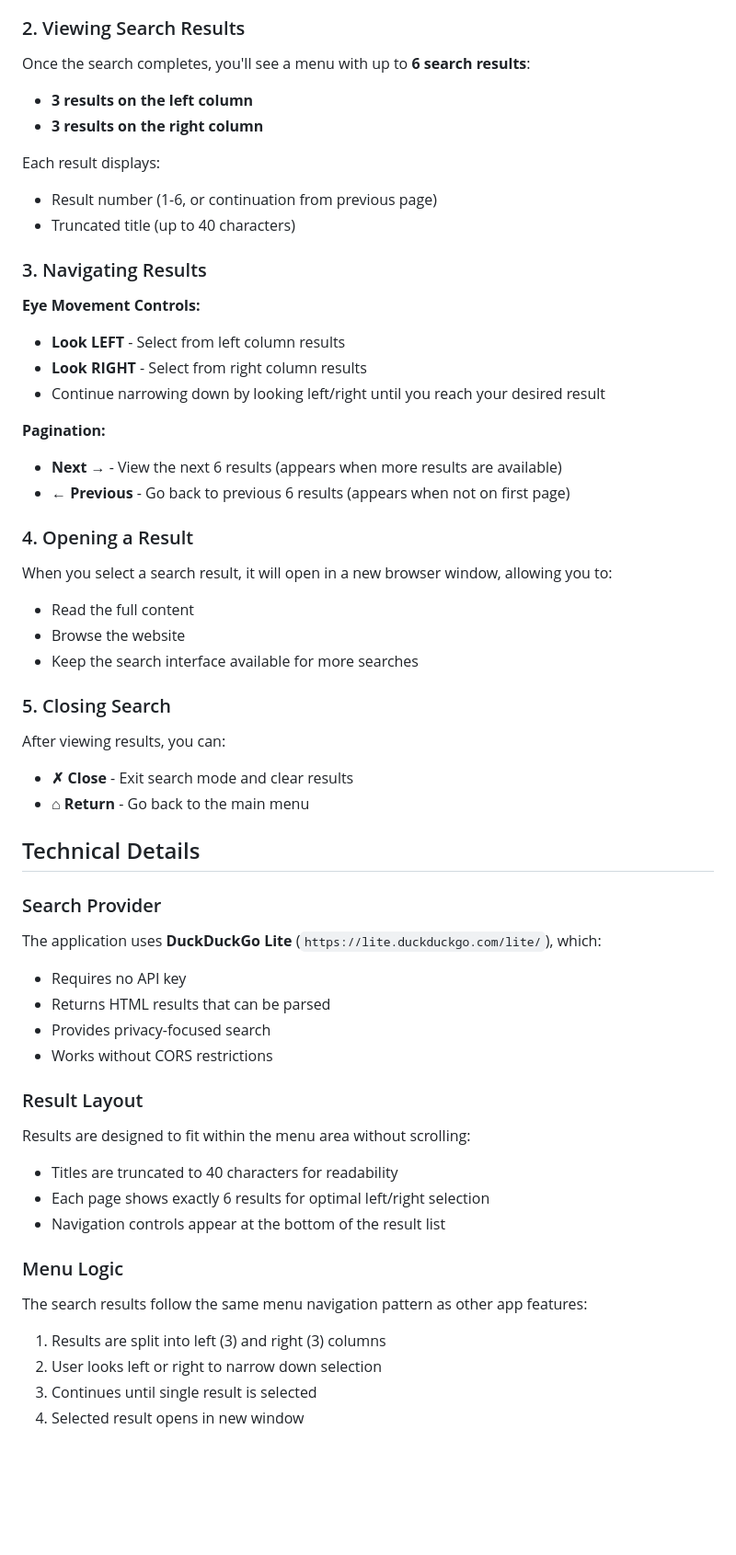
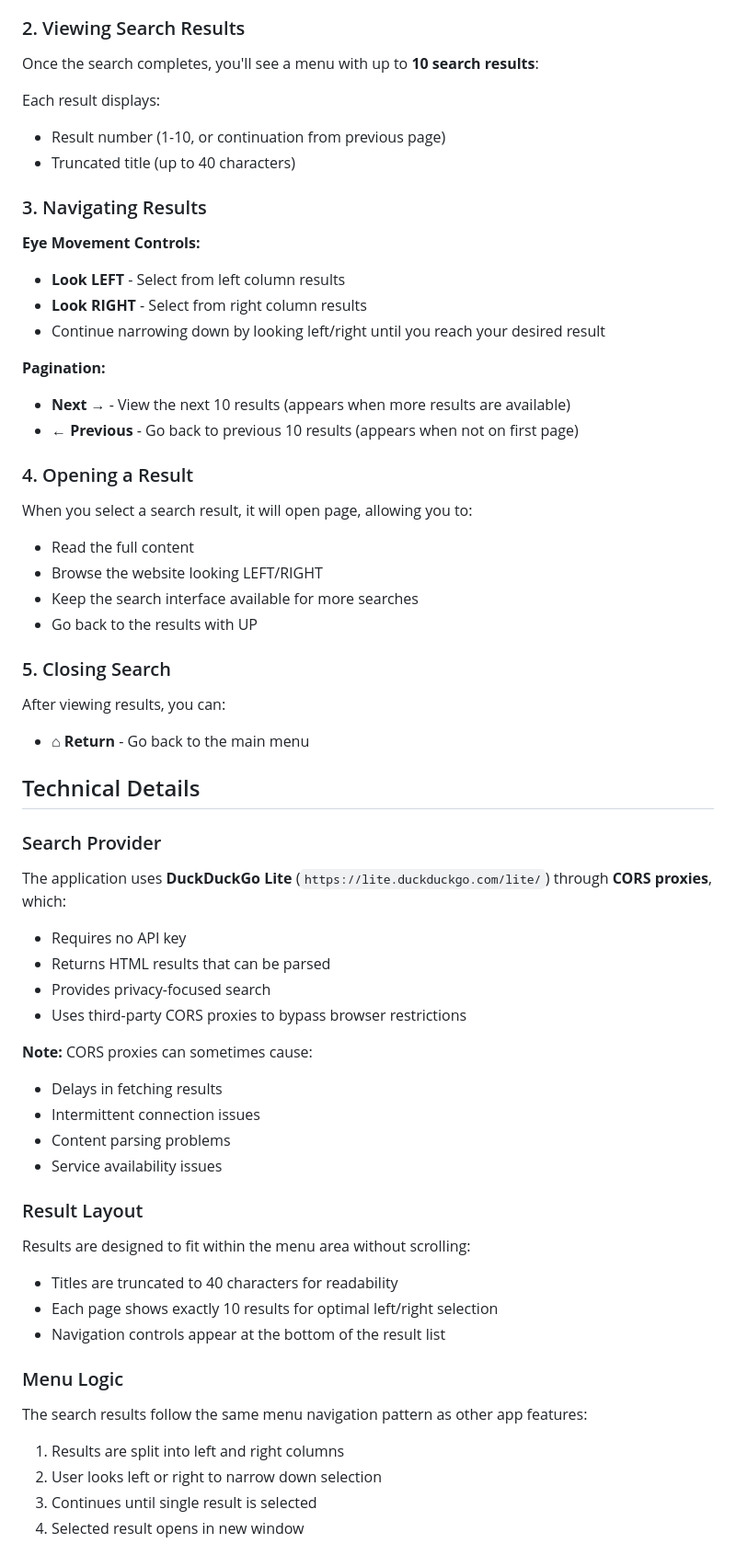
Before and after one commit to mi0u/opti-voice, a Markdown page: SEARCH_GUIDE.md, the part around one of its changes. Shown at 92% size. Drawn GitHub-style; blank space fills up the shorter version.

Commit message:
sewrch guide corrections

```diff
--- a/SEARCH_GUIDE.md
+++ b/SEARCH_GUIDE.md
@@ -14,12 +14,10 @@ The eye-tracking application now features integrated web search using DuckDuckGo
 
 ### 2. Viewing Search Results
 
-Once the search completes, you'll see a menu with up to **6 search results**:
-- **3 results on the left column**
-- **3 results on the right column**
+Once the search completes, you'll see a menu with up to **10 search results**:
 
 Each result displays:
-- Result number (1-6, or continuation from previous page)
+- Result number (1-10, or continuation from previous page)
 - Truncated title (up to 40 characters)
 
 ### 3. Navigating Results
@@ -30,43 +28,49 @@ Each result displays:
 - Continue narrowing down by looking left/right until you reach your desired result
 
 **Pagination:**
-- **Next →** - View the next 6 results (appears when more results are available)
-- **← Previous** - Go back to previous 6 results (appears when not on first page)
+- **Next →** - View the next 10 results (appears when more results are available)
+- **← Previous** - Go back to previous 10 results (appears when not on first page)
 
 ### 4. Opening a Result
 
-When you select a search result, it will open in a new browser window, allowing you to:
+When you select a search result, it will open page, allowing you to:
 - Read the full content
-- Browse the website
+- Browse the website looking LEFT/RIGHT
 - Keep the search interface available for more searches
+- Go back to the results with UP
 
 ### 5. Closing Search
 
 After viewing results, you can:
-- **✗ Close** - Exit search mode and clear results
 - **⌂ Return** - Go back to the main menu
 
 ## Technical Details
 
 ### Search Provider
 
-The application uses **DuckDuckGo Lite** (`https://lite.duckduckgo.com/lite/`), which:
+The application uses **DuckDuckGo Lite** (`https://lite.duckduckgo.com/lite/`) through **CORS proxies**, which:
 - Requires no API key
 - Returns HTML results that can be parsed
 - Provides privacy-focused search
-- Works without CORS restrictions
+- Uses third-party CORS proxies to bypass browser restrictions
+
+**Note:** CORS proxies can sometimes cause:
+- Delays in fetching results
+- Intermittent connection issues
+- Content parsing problems
+- Service availability issues
 
 ### Result Layout
 
 Results are designed to fit within the menu area without scrolling:
 - Titles are truncated to 40 characters for readability
-- Each page shows exactly 6 results for optimal left/right selection
+- Each page shows exactly 10 results for optimal left/right selection
 - Navigation controls appear at the bottom of the result list
 
 ### Menu Logic
 
 The search results follow the same menu navigation pattern as other app features:
-1. Results are split into left (3) and right (3) columns
+1. Results are split into left and right columns
 2. User looks left or right to narrow down selection
 3. Continues until single result is selected
 4. Selected result opens in new window
```
Also changed, not shown: other parts of SEARCH_GUIDE.md (+7 -1 lines).
